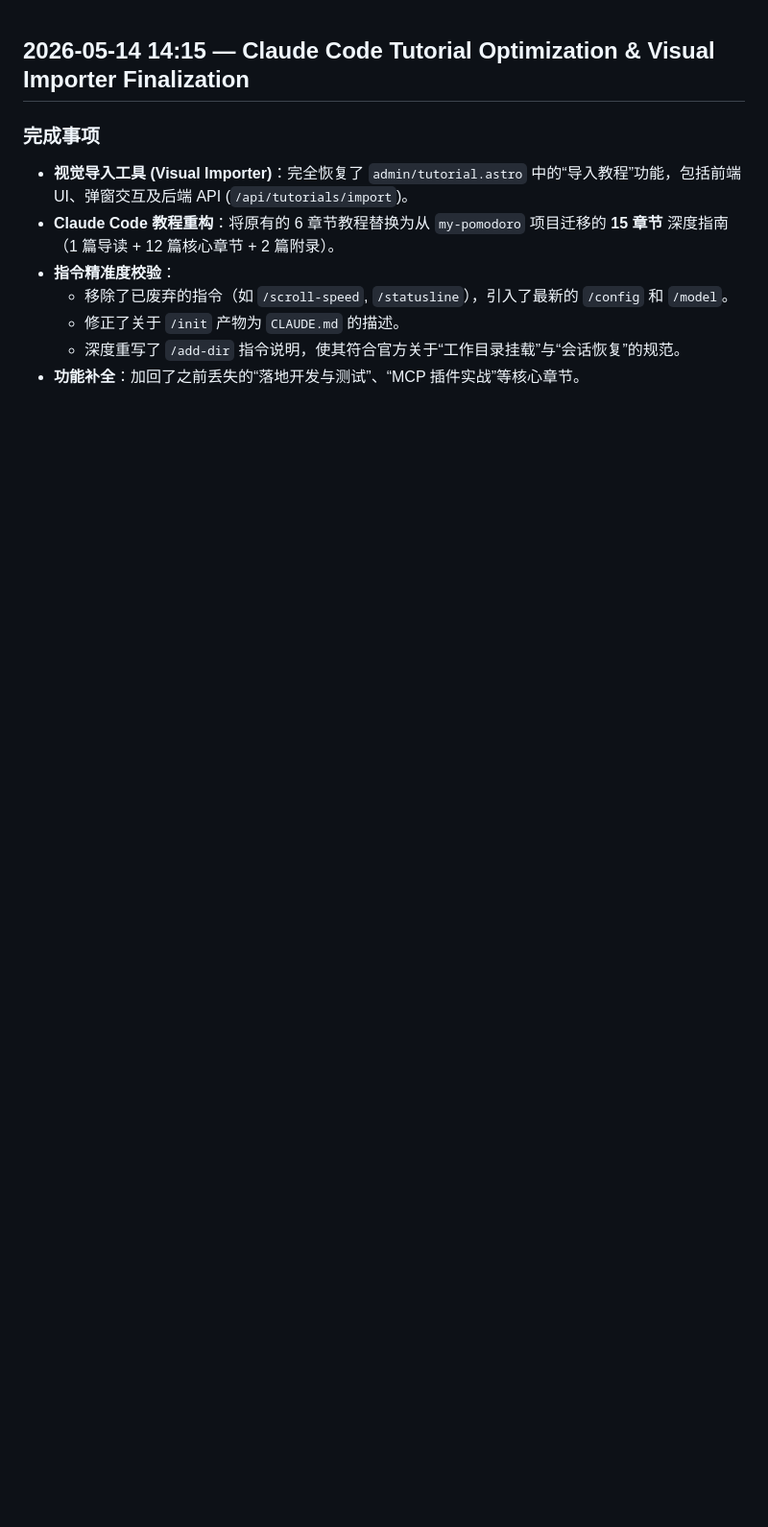
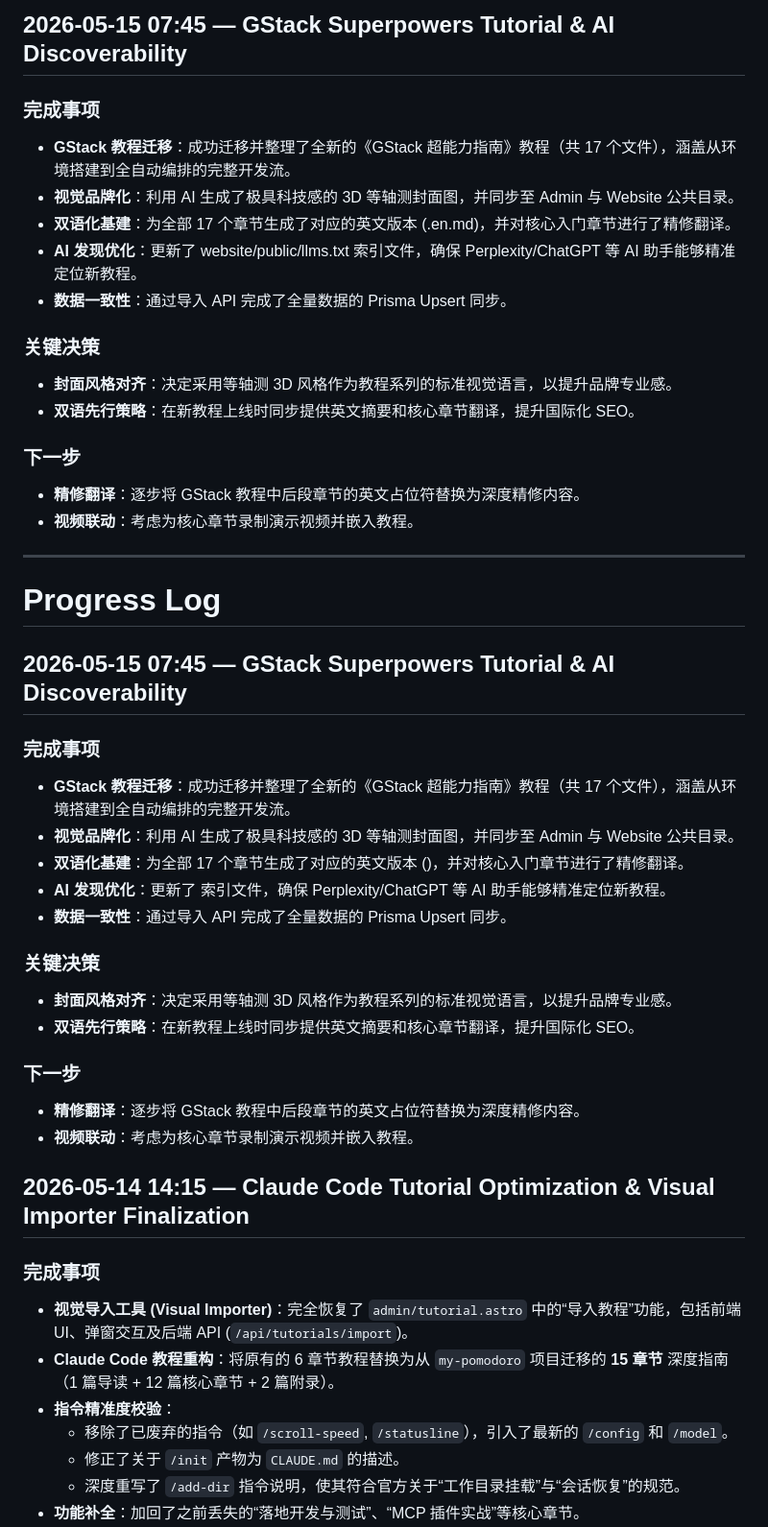
Before and after one commit to airplanecraft/agentupdate, a Markdown page: progress.md, the part around the change. Shown at 96% size. GitHub-like rendering; blank space fills up the shorter version.

```diff
--- a/progress.md
+++ b/progress.md
@@ -1,3 +1,41 @@
+## 2026-05-15 07:45 — GStack Superpowers Tutorial & AI Discoverability
+
+### 完成事项
+- **GStack 教程迁移**：成功迁移并整理了全新的《GStack 超能力指南》教程（共 17 个文件），涵盖从环境搭建到全自动编排的完整开发流。
+- **视觉品牌化**：利用 AI 生成了极具科技感的 3D 等轴测封面图，并同步至 Admin 与 Website 公共目录。
+- **双语化基建**：为全部 17 个章节生成了对应的英文版本 (.en.md)，并对核心入门章节进行了精修翻译。
+- **AI 发现优化**：更新了 website/public/llms.txt 索引文件，确保 Perplexity/ChatGPT 等 AI 助手能够精准定位新教程。
+- **数据一致性**：通过导入 API 完成了全量数据的 Prisma Upsert 同步。
+
+### 关键决策
+- **封面风格对齐**：决定采用等轴测 3D 风格作为教程系列的标准视觉语言，以提升品牌专业感。
+- **双语先行策略**：在新教程上线时同步提供英文摘要和核心章节翻译，提升国际化 SEO。
+
+### 下一步
+- **精修翻译**：逐步将 GStack 教程中后段章节的英文占位符替换为深度精修内容。
+- **视频联动**：考虑为核心章节录制演示视频并嵌入教程。
+
+---
+
+# Progress Log
+
+## 2026-05-15 07:45 — GStack Superpowers Tutorial & AI Discoverability
+
+### 完成事项
+- **GStack 教程迁移**：成功迁移并整理了全新的《GStack 超能力指南》教程（共 17 个文件），涵盖从环境搭建到全自动编排的完整开发流。
+- **视觉品牌化**：利用 AI 生成了极具科技感的 3D 等轴测封面图，并同步至 Admin 与 Website 公共目录。
+- **双语化基建**：为全部 17 个章节生成了对应的英文版本 ()，并对核心入门章节进行了精修翻译。
+- **AI 发现优化**：更新了  索引文件，确保 Perplexity/ChatGPT 等 AI 助手能够精准定位新教程。
+- **数据一致性**：通过导入 API 完成了全量数据的 Prisma Upsert 同步。
+
+### 关键决策
+- **封面风格对齐**：决定采用等轴测 3D 风格作为教程系列的标准视觉语言，以提升品牌专业感。
+- **双语先行策略**：在新教程上线时同步提供英文摘要和核心章节翻译，提升国际化 SEO。
+
+### 下一步
+- **精修翻译**：逐步将 GStack 教程中后段章节的英文占位符替换为深度精修内容。
+- **视频联动**：考虑为核心章节录制演示视频并嵌入教程。
+
 ## 2026-05-14 14:15 — Claude Code Tutorial Optimization & Visual Importer Finalization
 
 ### 完成事项
```
Also changed, not shown: findings.md (+38 -0 lines), task_plan.md (+10 -0 lines).
